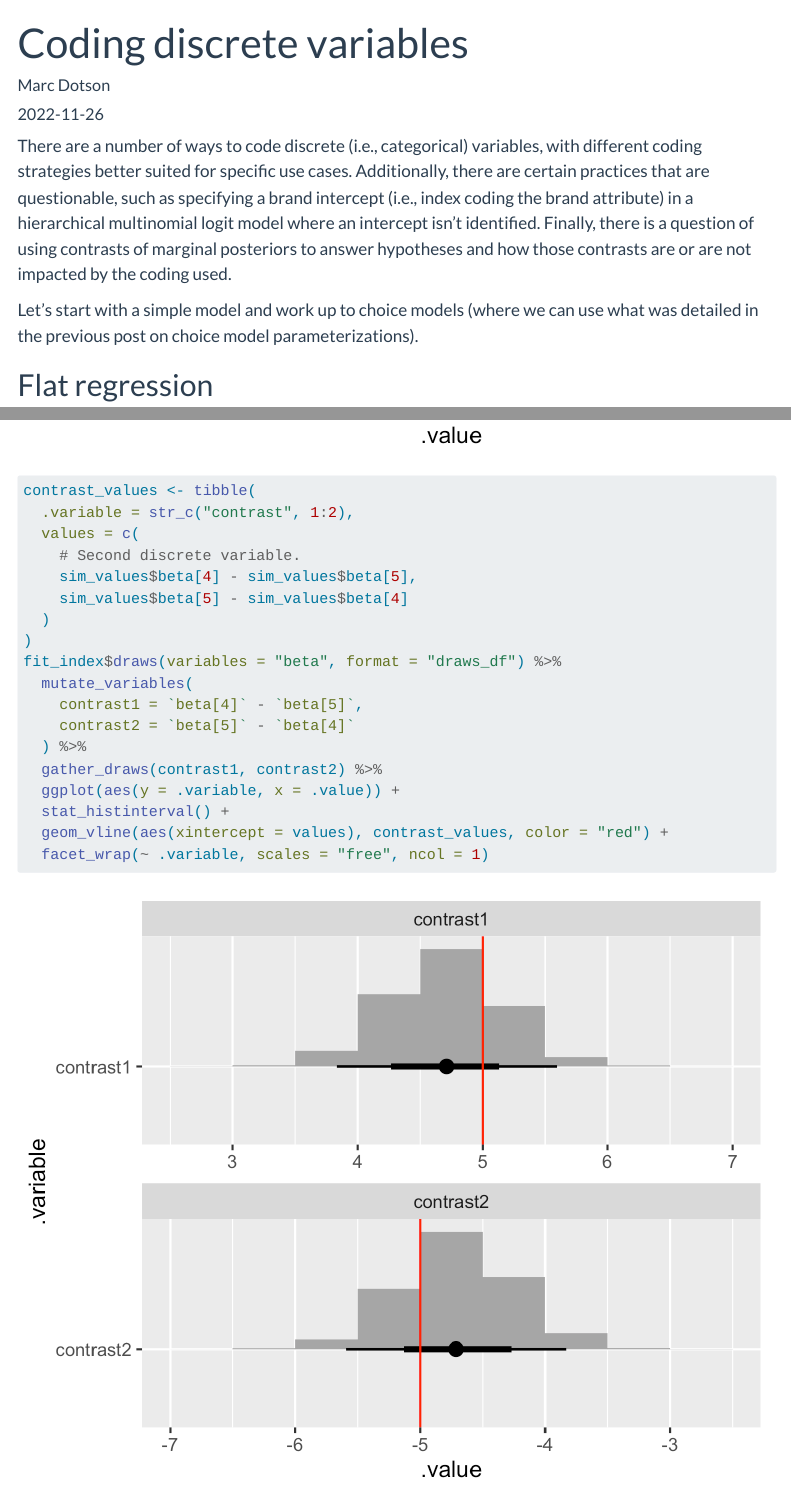
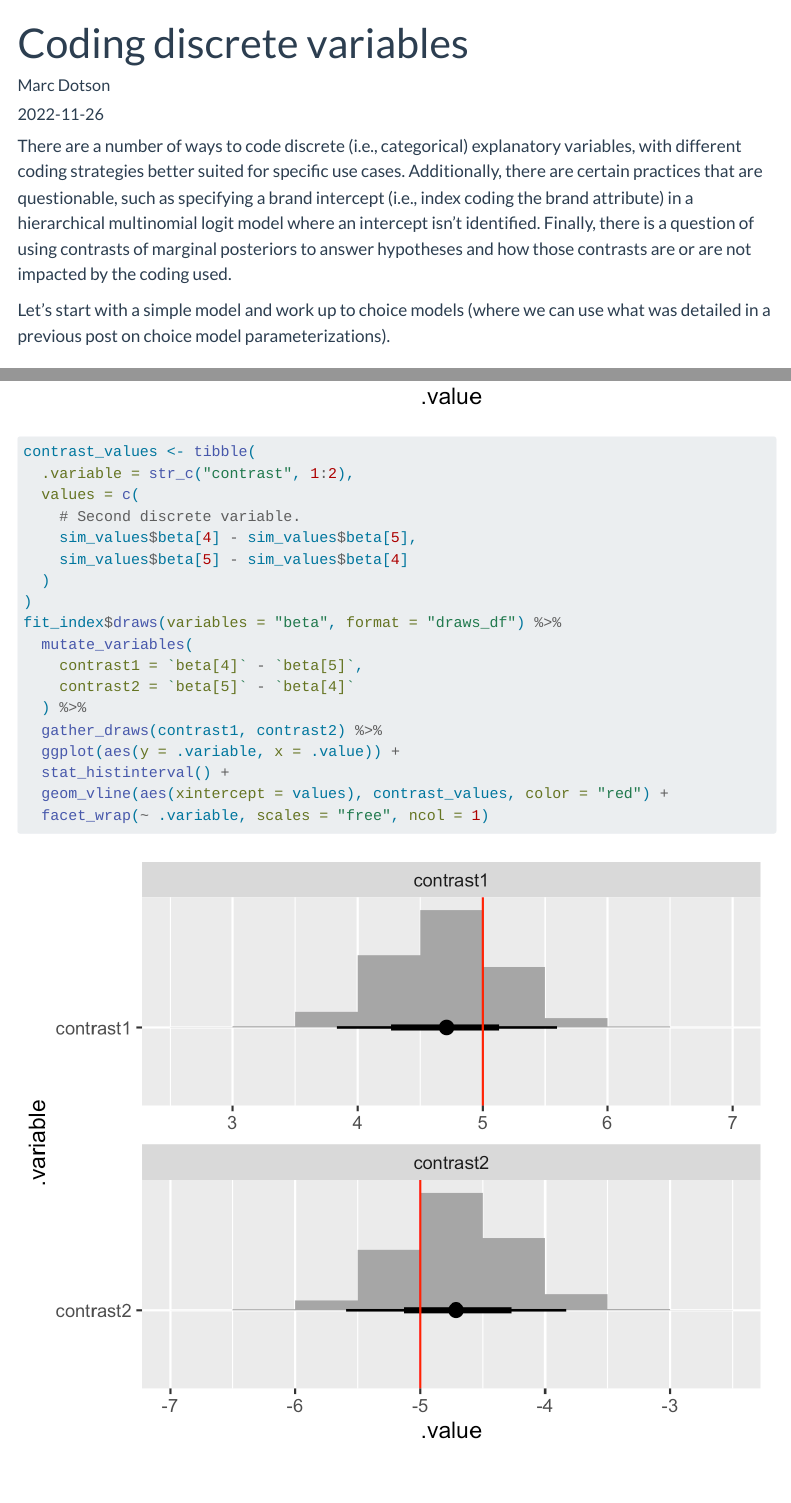
Before and after one commit to marcdotson/occasional-divergences, a Quarto document (posts/discrete-coding/index.qmd): the page in a window 1100 px wide, from its top, and a second part further down, joined at a grey line. Rendered offline with R 4.5, knitr and Pandoc in place of Quarto, with nearby package versions; menus at the side of the page are left out; long lines of code are wrapped.

Commit message:
First renderable draft

```diff
--- a/posts/discrete-coding/index.qmd
+++ b/posts/discrete-coding/index.qmd
@@ -10,9 +10,9 @@ image: Figures/flat-contrasts-dummy-01.png
 slug: discrete-coding
 ---
 
-There are a number of ways to code discrete (i.e., categorical) variables, with different coding strategies better suited for specific use cases. Additionally, there are certain practices that are questionable, such as specifying a brand intercept (i.e., index coding the brand attribute) in a hierarchical multinomial logit model where an intercept isn't identified. Finally, there is a question of using contrasts of marginal posteriors to answer hypotheses and how those contrasts are or are not impacted by the coding used.
+There are a number of ways to code discrete (i.e., categorical) explanatory variables, with different coding strategies better suited for specific use cases. Additionally, there are certain practices that are questionable, such as specifying a brand intercept (i.e., index coding the brand attribute) in a hierarchical multinomial logit model where an intercept isn't identified. Finally, there is a question of using contrasts of marginal posteriors to answer hypotheses and how those contrasts are or are not impacted by the coding used.
 
-Let's start with a simple model and work up to choice models (where we can use what was detailed in the previous post on choice model parameterizations).
+Let's start with a simple model and work up to choice models (where we can use what was detailed in a previous post on choice model parameterizations).
 
 ## Flat regression
 
```
Also changed, not shown: posts/discrete-coding/index.qmd (4 more changed lines), 1 other file.
